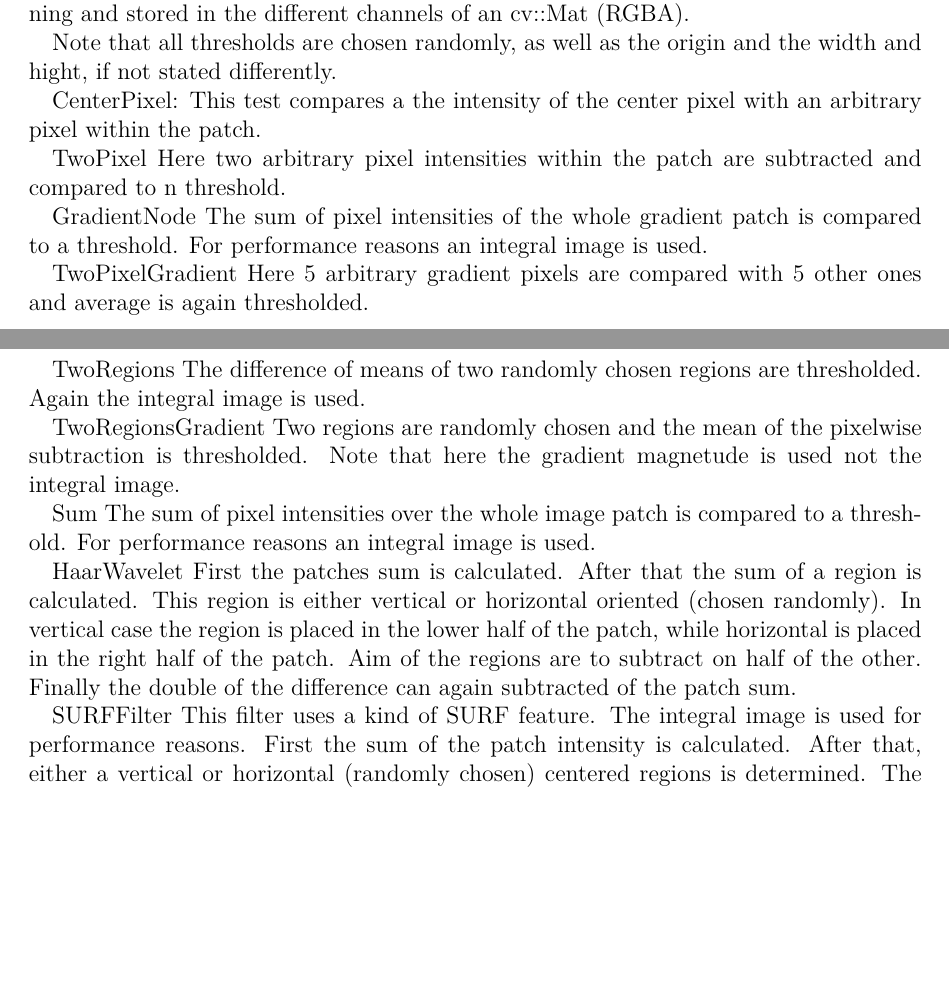
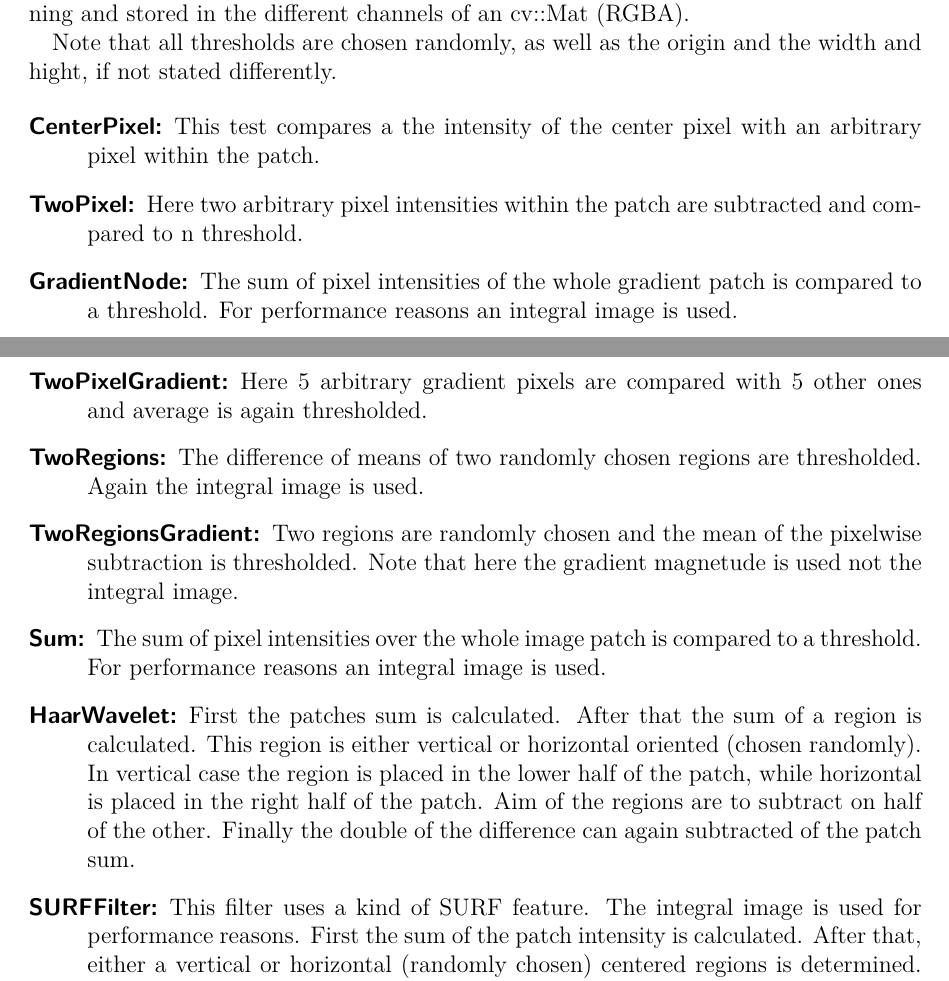
Before and after one commit to Nalaxon/mia_randomforestclassifier, a LaTeX document (doc/report/report.tex, which reads doc/report/implementation.tex): two parts of pages 2 and 3 of 6, joined at a grey line, cut so that both start at the same text, the shorter picture padded with empty space. Compiled offline with pdfLaTeX.

Commit message:
format of tests

```diff
--- a/doc/report/implementation.tex
+++ b/doc/report/implementation.tex
@@ -7,29 +7,32 @@ For performance reasons each patch is available as intensity-, gradient, integra
 
 Note that all thresholds are chosen randomly, as well as the origin and the width and hight, if not stated differently.
 
-CenterPixel:
+\FloatBarrier
+\begin{description}
+\item[CenterPixel:]
 This test compares a the intensity of the center pixel with an arbitrary pixel within the patch.
 
-TwoPixel
+\item[TwoPixel:]
 Here two arbitrary pixel intensities within the patch are subtracted and compared to n threshold.
 
-GradientNode
+\item[GradientNode:]
 The sum of pixel intensities of the whole gradient patch is compared to a threshold. For performance reasons an integral image is used.
 
-TwoPixelGradient
+\item[TwoPixelGradient:]
 Here 5 arbitrary gradient pixels are compared with 5 other ones and average is again thresholded.
 
-TwoRegions
+\item[TwoRegions:]
 The difference of means of two randomly chosen regions are thresholded. Again the integral image is used.
 
-TwoRegionsGradient
+\item[TwoRegionsGradient:]
 Two regions are randomly chosen and the mean of the pixelwise subtraction is thresholded. Note that here the gradient magnetude is used not the integral image.
 
-Sum
+\item[Sum:]
 The sum of pixel intensities over the whole image patch is compared to a threshold. For performance reasons an integral image is used.
 
-HaarWavelet
+\item[HaarWavelet:]
 First the patches sum is calculated. After that the sum of a region is calculated. This region is either vertical or horizontal oriented (chosen randomly). In vertical case the region is placed in the lower half of the patch, while horizontal is placed in the right half of the patch. Aim of the regions are to subtract on half of the other. Finally the double of the difference can again subtracted of the patch sum.
 
-SURFFilter
+\item[SURFFilter:]
 This filter uses a kind of SURF feature. The integral image is used for performance reasons. First the sum of the patch intensity is calculated. After that, either a vertical or horizontal (randomly chosen) centered regions is determined. The difference of the patch sum minus the double of the centered region is finally thresholded. In this case the regions is not random, but a third of the patch size.
+\end{description}
```
